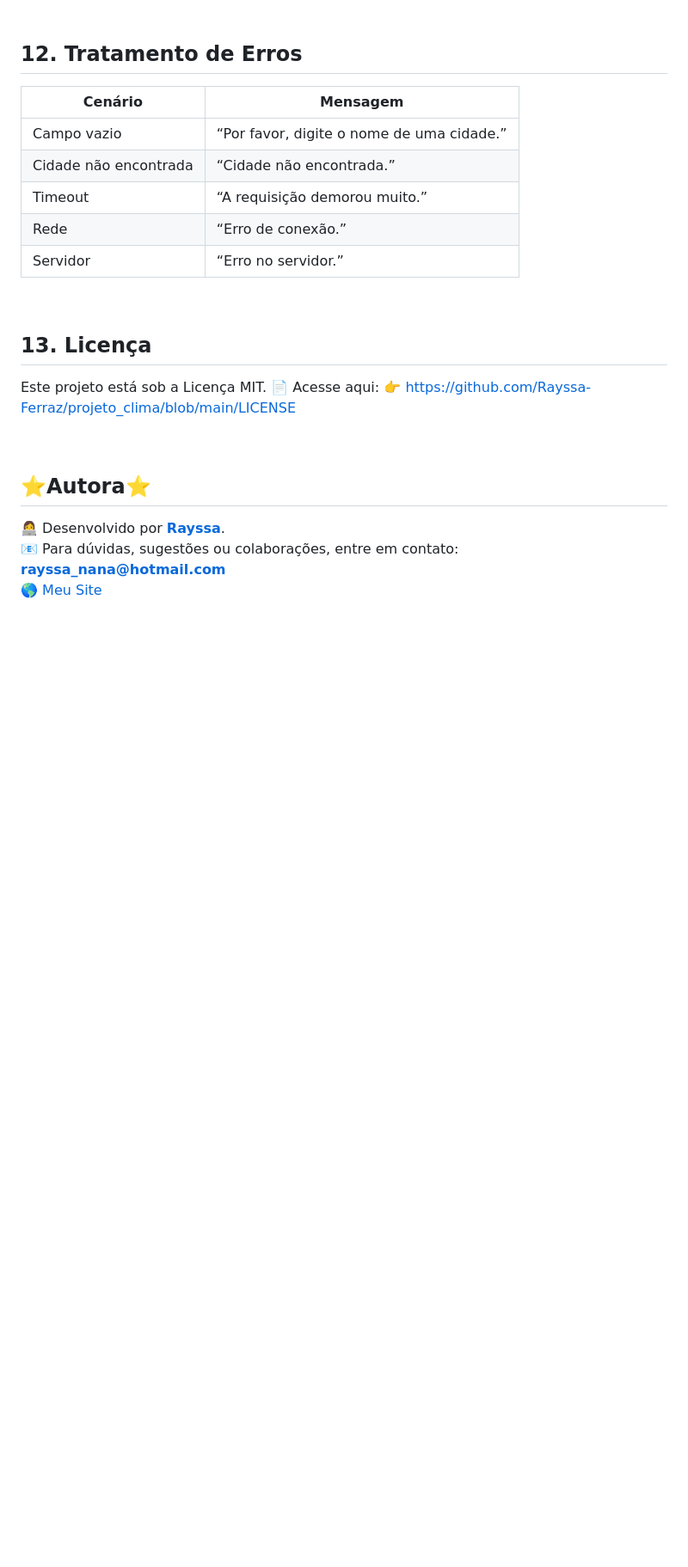
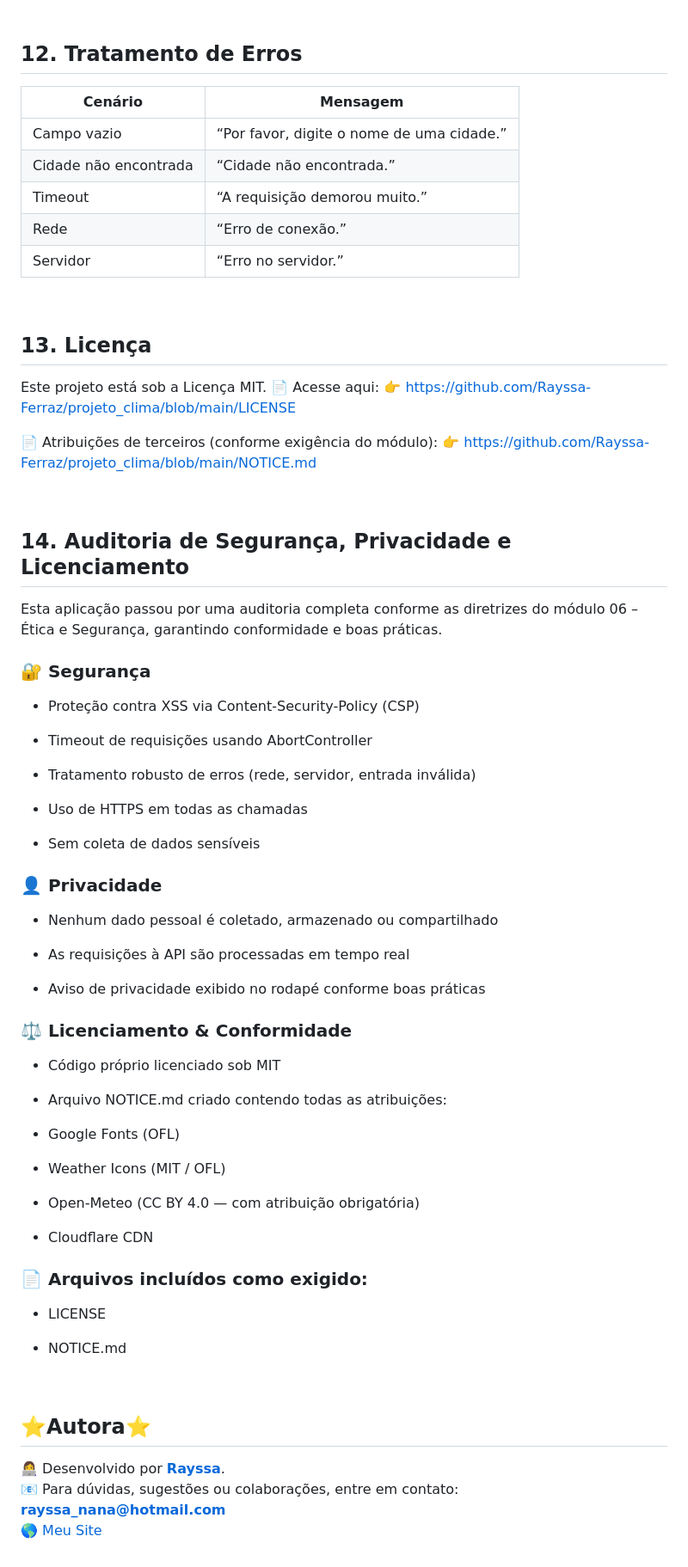
Before and after one commit to Rayssa-Ferraz/projeto_clima, a Markdown page: README.md, the part around one of its changes. Shown at 86% size. Rendered like a GitHub page; blank space fills up the shorter version.

Commit message:
:books: Atualizando o README

```diff
--- a/README.md
+++ b/README.md
@@ -226,8 +239,56 @@ Este projeto está sob a Licença MIT.
 📄 Acesse aqui:
 👉 https://github.com/Rayssa-Ferraz/projeto_clima/blob/main/LICENSE
 
+📄 Atribuições de terceiros (conforme exigência do módulo):
+👉 https://github.com/Rayssa-Ferraz/projeto_clima/blob/main/NOTICE.md
+
 <br />
 
+## 14. Auditoria de Segurança, Privacidade e Licenciamento
+
+Esta aplicação passou por uma auditoria completa conforme as diretrizes do módulo 06 – Ética e Segurança, garantindo conformidade e boas práticas.
+
+### 🔐 Segurança
+
+- Proteção contra XSS via Content-Security-Policy (CSP)
+
+- Timeout de requisições usando AbortController
+
+- Tratamento robusto de erros (rede, servidor, entrada inválida)
+
+- Uso de HTTPS em todas as chamadas
+
+- Sem coleta de dados sensíveis
+
+### 👤 Privacidade
+
+- Nenhum dado pessoal é coletado, armazenado ou compartilhado
+
+- As requisições à API são processadas em tempo real
+
+- Aviso de privacidade exibido no rodapé conforme boas práticas
+
+### ⚖️ Licenciamento & Conformidade
+
+- Código próprio licenciado sob MIT
+
+- Arquivo NOTICE.md criado contendo todas as atribuições:
+
+- Google Fonts (OFL)
+
+- Weather Icons (MIT / OFL)
+
+- Open-Meteo (CC BY 4.0 — com atribuição obrigatória)
+
+- Cloudflare CDN
+
+### 📄 Arquivos incluídos como exigido:
+
+- LICENSE
+
+- NOTICE.md
+
+<br />
 
 ## ⭐Autora⭐
 
```
Also changed, not shown: other parts of README.md (+23 -10 lines).
